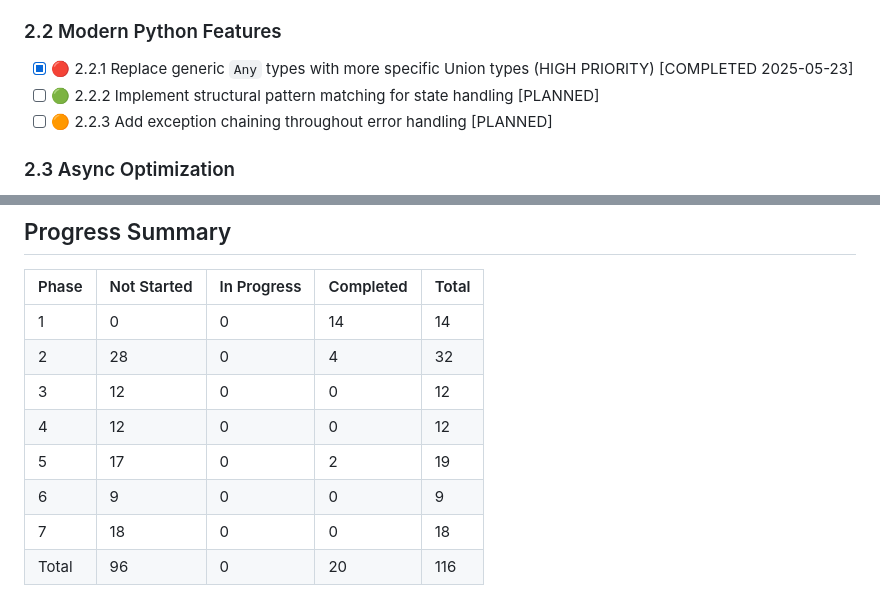
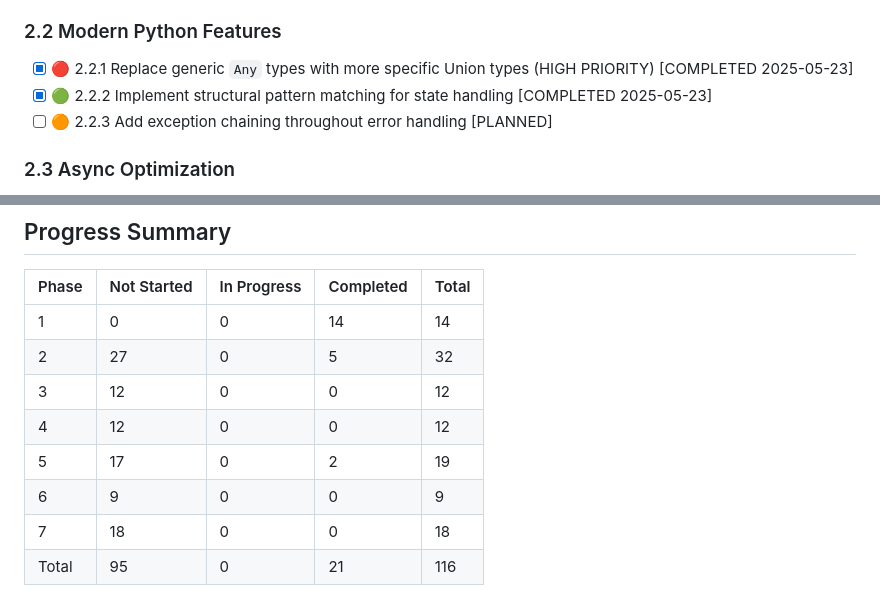
Before and after one commit to sjnims/rpi_weather_display, a Markdown page: ROADMAP.md, 2 parts joined by grey strips. Rendered like a GitHub page.

Commit message:
Update documentation for Phase 2.2.2 completion
- Mark Phase 2.2.2 as completed in ROADMAP.md
- Update progress summary (21 tasks completed)
- Add structural pattern matching to README.md features
- Document maintained 95%+ test coverage

🤖 Generated with [Claude Code](https://claude.ai/code)

Co-Authored-By: Claude <noreply@anthropic.com>

```diff
--- a/ROADMAP.md
+++ b/ROADMAP.md
@@ -45,7 +45,7 @@ Priority is indicated as:
 
 ### 2.2 Modern Python Features
 - [x] 🔴 2.2.1 Replace generic `Any` types with more specific Union types (HIGH PRIORITY) [COMPLETED 2025-05-23]
-- [ ] 🟢 2.2.2 Implement structural pattern matching for state handling [PLANNED]
+- [x] 🟢 2.2.2 Implement structural pattern matching for state handling [COMPLETED 2025-05-23]
 - [ ] 🟠 2.2.3 Add exception chaining throughout error handling [PLANNED]
 
 ### 2.3 Async Optimization
@@ -277,10 +277,10 @@ Based on the code review findings, the following tasks should be prioritized:
 | Phase | Not Started | In Progress | Completed | Total |
 |-------|------------|-------------|-----------|-------|
 | 1     | 0          | 0           | 14        | 14    |
-| 2     | 28         | 0           | 4         | 32    |
+| 2     | 27         | 0           | 5         | 32    |
 | 3     | 12         | 0           | 0         | 12    |
 | 4     | 12         | 0           | 0         | 12    |
 | 5     | 17         | 0           | 2         | 19    |
 | 6     | 9          | 0           | 0         | 9     |
 | 7     | 18         | 0           | 0         | 18    |
-| Total | 96         | 0           | 20        | 116   |
+| Total | 95         | 0           | 21        | 116   |
```
Also changed, not shown: README.md (+2 -1 lines).
